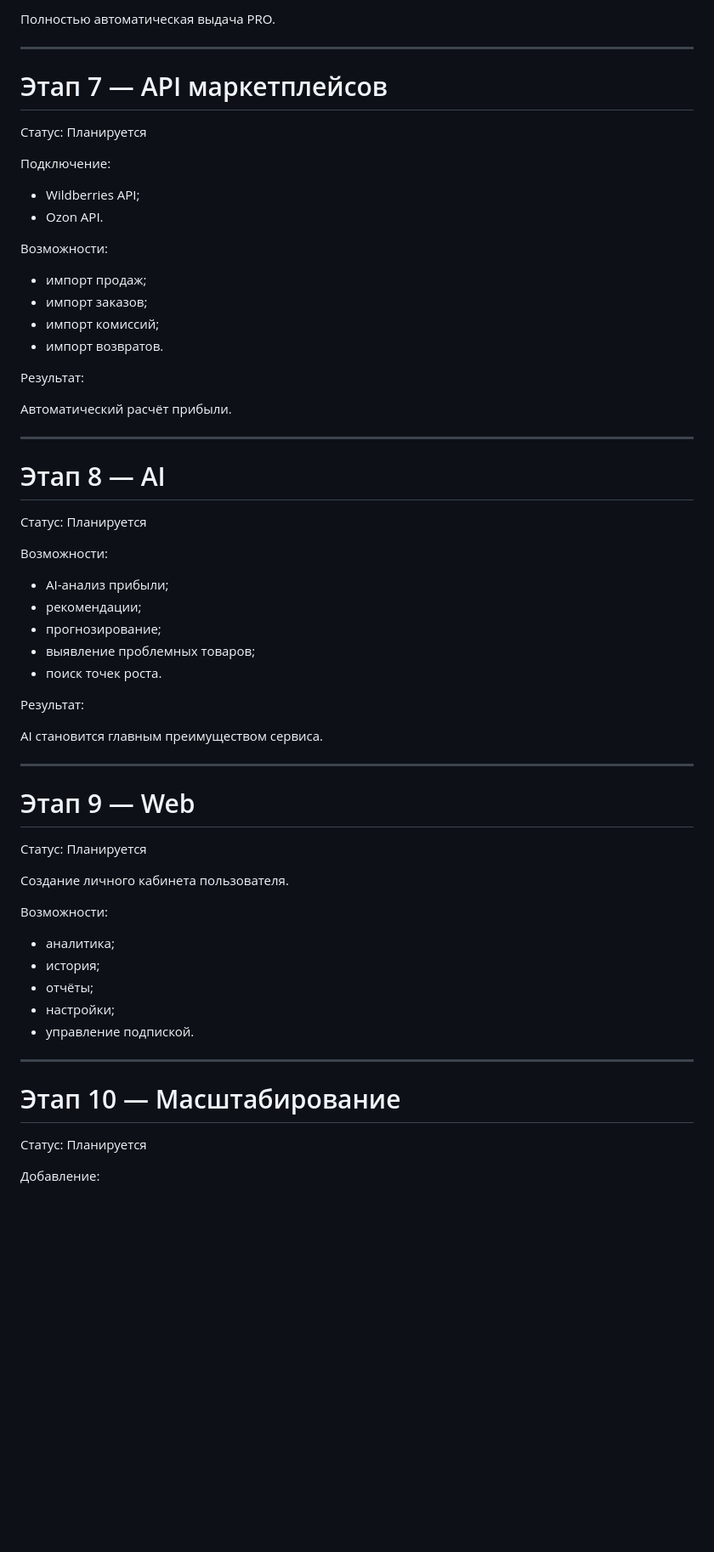
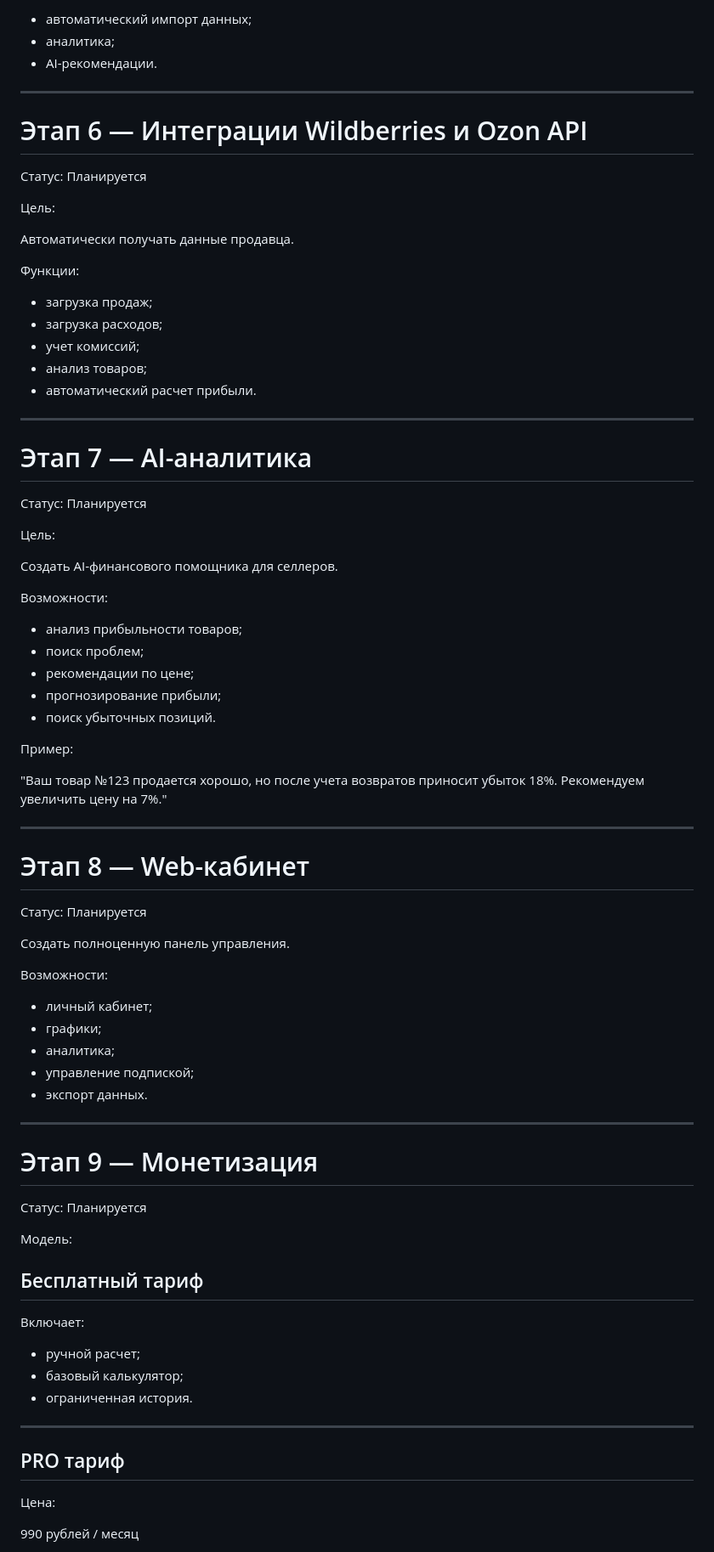
Before and after one commit to aorlov182-hash/profitradar-bot, a Markdown page: docs/ROADMAP.md, the part around one of its changes. Shown at 85% size. Rendered like a GitHub page; blank space fills up the shorter version.

```diff
--- a/docs/ROADMAP.md
+++ b/docs/ROADMAP.md
@@ -154,67 +158,85 @@
 
-Полностью автоматическая выдача PRO.
+- автоматический импорт данных;
+- аналитика;
+- AI-рекомендации.
 
 ---
 
-# Этап 7 — API маркетплейсов
+# Этап 6 — Интеграции Wildberries и Ozon API
 
 Статус: Планируется
 
-Подключение:
+Цель:
 
-- Wildberries API;
-- Ozon API.
+Автоматически получать данные продавца.
+
+Функции:
+
+- загрузка продаж;
+- загрузка расходов;
+- учет комиссий;
+- анализ товаров;
+- автоматический расчет прибыли.
+
+---
+
+# Этап 7 — AI-аналитика
+
+Статус: Планируется
+
+Цель:
+
+Создать AI-финансового помощника для селлеров.
 
 Возможности:
 
-- импорт продаж;
-- импорт заказов;
-- импорт комиссий;
-- импорт возвратов.
+- анализ прибыльности товаров;
+- поиск проблем;
+- рекомендации по цене;
+- прогнозирование прибыли;
+- поиск убыточных позиций.
 
-Результат:
+Пример:
 
-Автоматический расчёт прибыли.
+"Ваш товар №123 продается хорошо, но после учета возвратов приносит убыток 18%. Рекомендуем увеличить цену на 7%."
 
 ---
 
-# Этап 8 — AI
+# Этап 8 — Web-кабинет
 
 Статус: Планируется
 
+Создать полноценную панель управления.
+
 Возможности:
 
-- AI-анализ прибыли;
-- рекомендации;
-- прогнозирование;
-- выявление проблемных товаров;
-- поиск точек роста.
-
-Результат:
-
-AI становится главным преимуществом сервиса.
+- личный кабинет;
+- графики;
+- аналитика;
+- управление подпиской;
+- экспорт данных.
 
 ---
 
-# Этап 9 — Web
+# Этап 9 — Монетизация
 
 Статус: Планируется
 
-Создание личного кабинета пользователя.
+Модель:
 
-Возможности:
+## Бесплатный тариф
 
-- аналитика;
-- история;
-- отчёты;
-- настройки;
-- управление подпиской.
+Включает:
+
+- ручной расчет;
+- базовый калькулятор;
+- ограниченная история.
 
 ---
 
-# Этап 10 — Масштабирование
+## PRO тариф
 
-Статус: Планируется
+Цена:
 
-Добавление:
+990 рублей / месяц
 
```
Also changed, not shown: other parts of docs/ROADMAP.md (+145 -111 lines).
